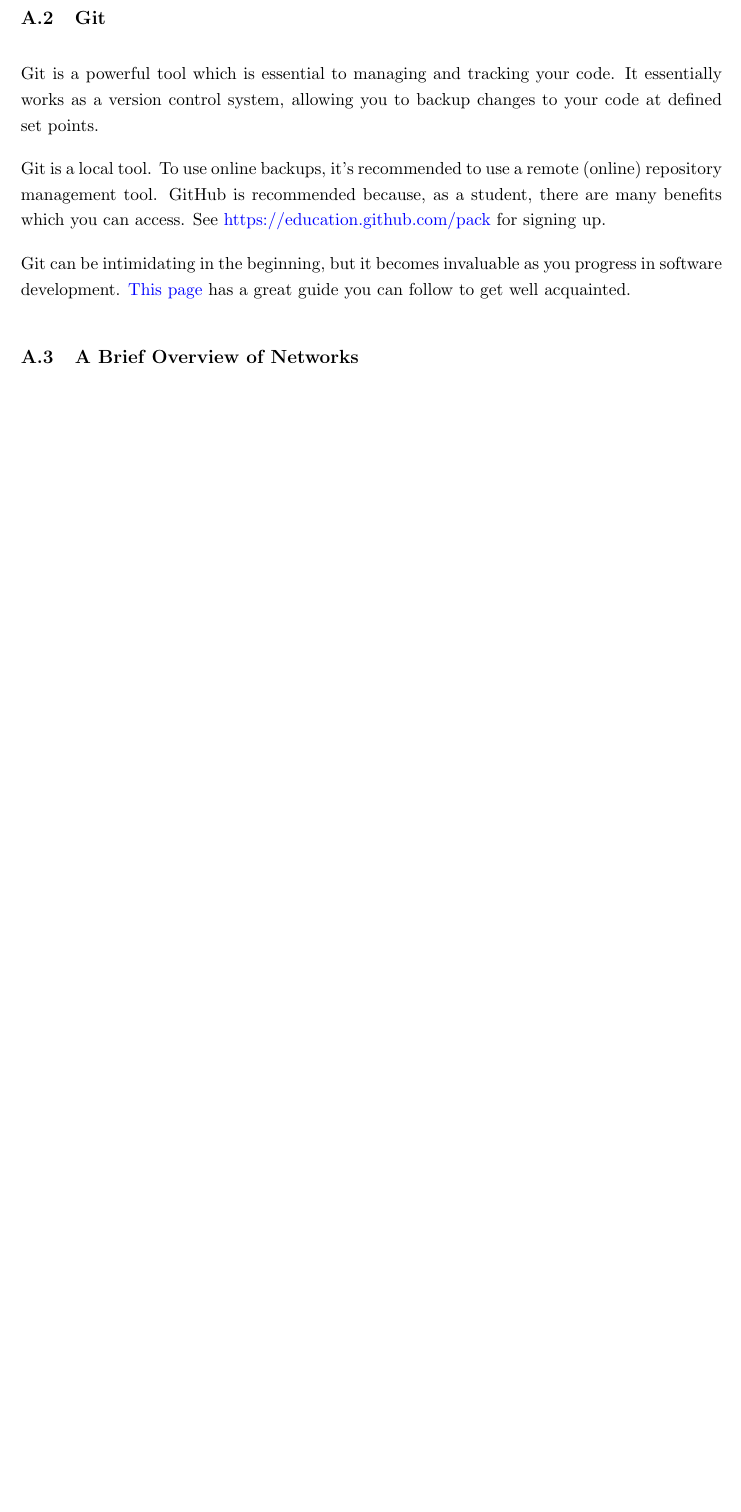
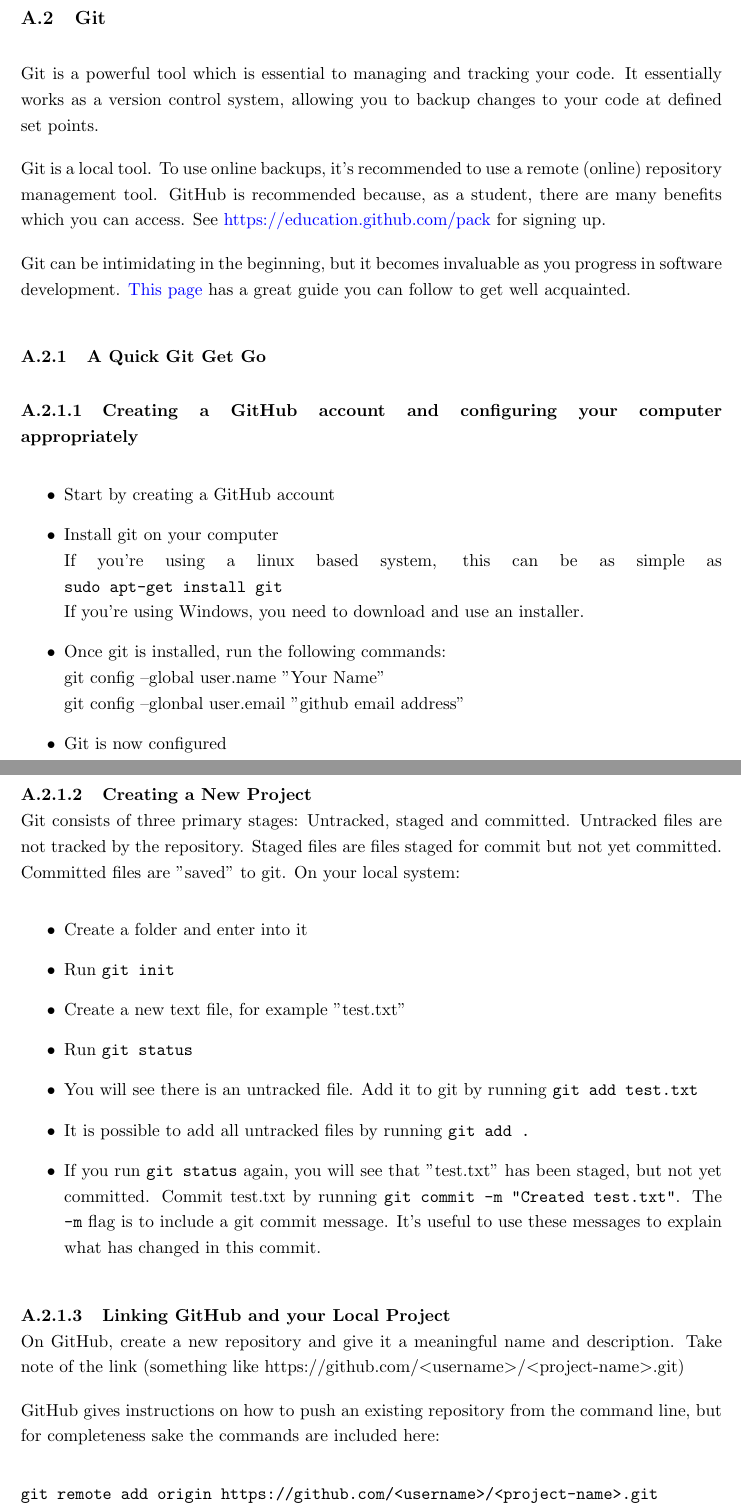
Before and after one commit to kcranky/3rd-Year-Embedded-Prac-Manual, a LaTeX document (Report.tex, which reads Body/Appendix/UsefulLearningResources.tex, Preamble/Preamble.tex): part of page 8 of 17 before the commit and two parts of pages 8 and 9 of 18 after it, the two joined at a grey line, cut so that both start at the same text, the shorter picture padded with empty space. Compiled offline with pdfLaTeX.

Commit message:
Added more detailed Git commands/guide. Added git as a requirement to Prac 1. Some very minor chances to Prac 1.

```diff
--- a/Body/Appendix/UsefulLearningResources.tex
+++ b/Body/Appendix/UsefulLearningResources.tex
@@ -5,9 +5,44 @@ Being able to use the Unix Shell and terminal commands is an invaluable skill, a
 
 % Git
 \subsection{Git}
+\label{app:Git}
 Git is a powerful tool which is essential to managing and tracking your code. It essentially works as a version control system, allowing you to backup changes to your code at defined set points.
 
 Git is a local tool. To use online backups, it's recommended to use a remote (online) repository management tool. GitHub is recommended because, as a student, there are many benefits which you can access. See \href{https://education.github.com/pack}{https://education.github.com/pack} for signing up.
 
 Git can be intimidating in the beginning, but it becomes invaluable as you progress in software development. \href{https://swcarpentry.github.io/git-novice/}{This page} has a great guide you can follow to get well acquainted.
 
+\subsubsection{A Quick Git Get Go}
+\paragraph{Creating a GitHub account and configuring your computer appropriately}
+\begin{itemize}
+    \item Start by creating a GitHub account
+    \item Install git on your computer\\
+    If you're using a linux based system, this can be as simple as \verb|sudo apt-get install git|\\
+    If you're using Windows, you need to download and use an installer.
+    \item Once git is installed, run the following commands:\\
+    git config --global user.name "Your Name"\\
+    git config --glonbal user.email "github email address"
+    \item Git is now configured
+\end{itemize}
+
+\paragraph{Creating a New Project}\mbox{}\\
+Git consists of three primary stages: Untracked, staged and committed. Untracked files are not tracked by the repository. Staged files are files staged for commit but not yet committed. Committed files are "saved" to git.
+On your local system:
+\begin{itemize}
+    \item Create a folder and enter into it
+    \item Run \verb|git init|
+    \item Create a new text file, for example "test.txt"
+    \item Run \verb|git status|
+    \item You will see there is an untracked file. Add it to git by running \verb|git add test.txt|
+    \item It is possible to add all untracked files by running \verb|git add .|
+    \item If you run \verb|git status| again, you will see that "test.txt" has been staged, but not yet committed. Commit test.txt by running \verb|git commit -m "Created test.txt"|. The \verb|-m| flag is to include a git commit message. It's useful to use these messages to explain what has changed in this commit.
+\end{itemize}
+
+\paragraph{Linking GitHub and your Local Project}\mbox{}\\
+On GitHub, create a new repository and give it a meaningful name and description. Take note of the link (something like https://github.com/\textless username\textgreater /\textless project-name\textgreater .git)
+
+GitHub gives instructions on how to push an existing repository from the command line, but for completeness sake the commands are included here:
+\begin{verbatim}
+git remote add origin https://github.com/<username>/<project-name>.git
+git push -u origin master
+\end{verbatim}
--- a/Preamble/Preamble.tex
+++ b/Preamble/Preamble.tex
@@ -48,4 +48,5 @@
 \input{Preamble/TablesAndFigures}
 \input{Preamble/Listings}
 \input{Preamble/HyperRef}
+\setcounter{secnumdepth}{4}
 %-------------------------------------------------------------------------------
```
Also changed, not shown: Body/Prac1/Prac1.tex (+13 -7 lines), Body/Appendix/UsefulLearningResources.tex (11 more changed lines).
